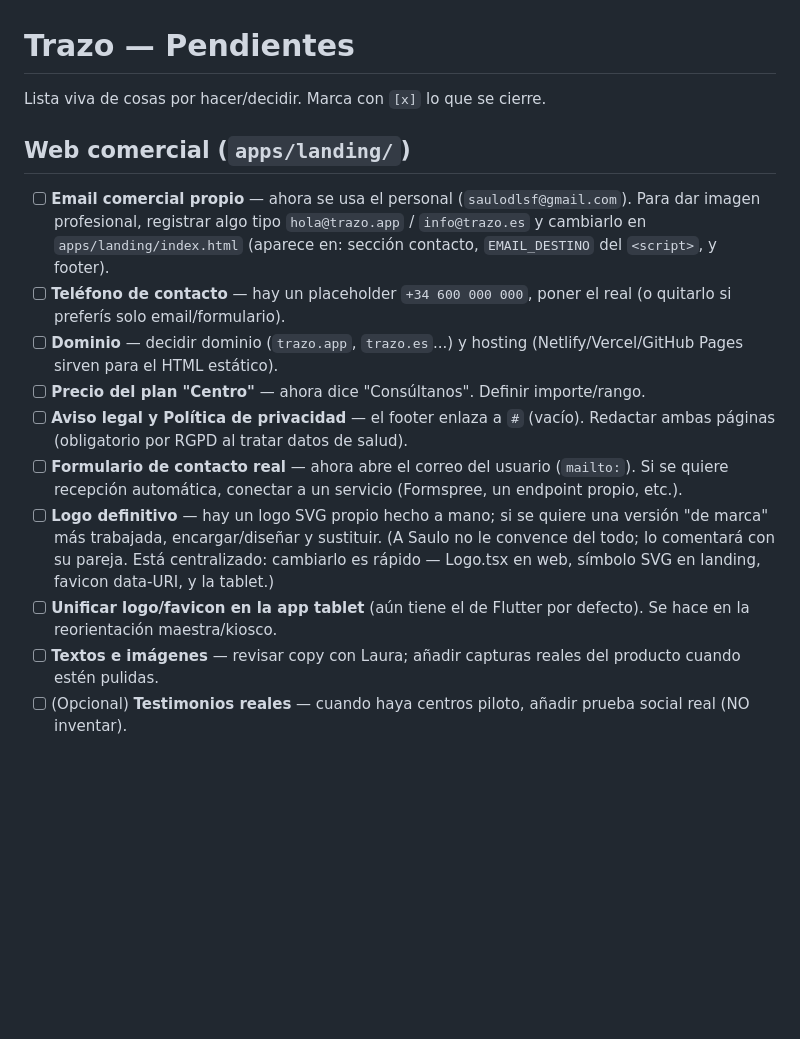
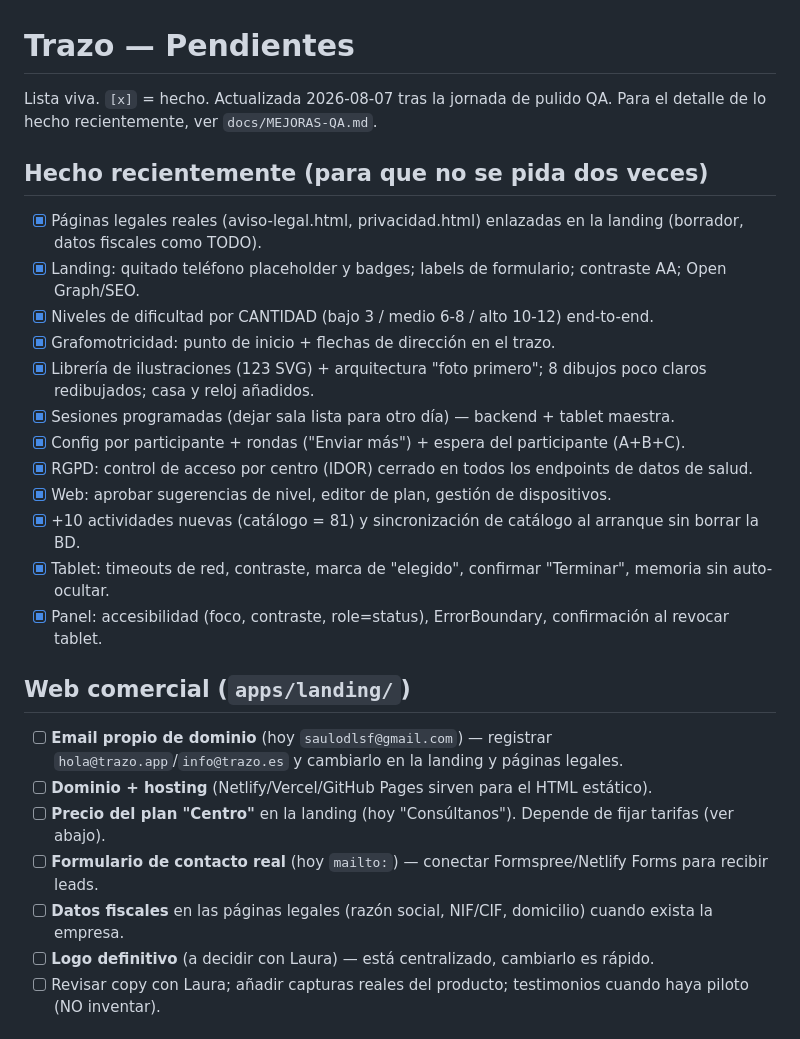
Before and after one commit to Sausf93/Trazo, a Markdown page: PENDIENTE.md, the part around one of its changes. Drawn GitHub-style; blank space fills up the shorter version.

```diff
--- a/PENDIENTE.md
+++ b/PENDIENTE.md
@@ -1,31 +1,28 @@
 # Trazo — Pendientes
 
-Lista viva de cosas por hacer/decidir. Marca con `[x]` lo que se cierre.
+Lista viva. `[x]` = hecho. Actualizada 2026-08-07 tras la jornada de pulido QA.
+Para el detalle de lo hecho recientemente, ver `docs/MEJORAS-QA.md`.
+
+## Hecho recientemente (para que no se pida dos veces)
+- [x] Páginas legales reales (aviso-legal.html, privacidad.html) enlazadas en la landing (borrador, datos fiscales como TODO).
+- [x] Landing: quitado teléfono placeholder y badges; labels de formulario; contraste AA; Open Graph/SEO.
+- [x] Niveles de dificultad por CANTIDAD (bajo 3 / medio 6-8 / alto 10-12) end-to-end.
+- [x] Grafomotricidad: punto de inicio + flechas de dirección en el trazo.
+- [x] Librería de ilustraciones (123 SVG) + arquitectura "foto primero"; 8 dibujos poco claros redibujados; casa y reloj añadidos.
+- [x] Sesiones programadas (dejar sala lista para otro día) — backend + tablet maestra.
+- [x] Config por participante + rondas ("Enviar más") + espera del participante (A+B+C).
+- [x] RGPD: control de acceso por centro (IDOR) cerrado en todos los endpoints de datos de salud.
+- [x] Web: aprobar sugerencias de nivel, editor de plan, gestión de dispositivos.
+- [x] +10 actividades nuevas (catálogo = 81) y sincronización de catálogo al arranque sin borrar la BD.
+- [x] Tablet: timeouts de red, contraste, marca de "elegido", confirmar "Terminar", memoria sin auto-ocultar.
+- [x] Panel: accesibilidad (foco, contraste, role=status), ErrorBoundary, confirmación al revocar tablet.
 
 ## Web comercial (`apps/landing/`)
-- [ ] **Email comercial propio** — ahora se usa el personal (`saulodlsf@gmail.com`).
-      Para dar imagen profesional, registrar algo tipo `hola@trazo.app` /
-      `info@trazo.es` y cambiarlo en `apps/landing/index.html` (aparece en:
-      sección contacto, `EMAIL_DESTINO` del `<script>`, y footer).
-- [ ] **Teléfono de contacto** — hay un placeholder `+34 600 000 000`, poner el real
-      (o quitarlo si preferís solo email/formulario).
-- [ ] **Dominio** — decidir dominio (`trazo.app`, `trazo.es`...) y hosting
-      (Netlify/Vercel/GitHub Pages sirven para el HTML estático).
-- [ ] **Precio del plan "Centro"** — ahora dice "Consúltanos". Definir importe/rango.
-- [ ] **Aviso legal y Política de privacidad** — el footer enlaza a `#` (vacío).
-      Redactar ambas páginas (obligatorio por RGPD al tratar datos de salud).
-- [ ] **Formulario de contacto real** — ahora abre el correo del usuario (`mailto:`).
-      Si se quiere recepción automática, conectar a un servicio (Formspree, un
-      endpoint propio, etc.).
-- [ ] **Logo definitivo** — hay un logo SVG propio hecho a mano; si se quiere una
-      versión "de marca" más trabajada, encargar/diseñar y sustituir. (A Saulo no
-      le convence del todo; lo comentará con su pareja. Está centralizado: cambiarlo
-      es rápido — Logo.tsx en web, símbolo SVG en landing, favicon data-URI, y la
-      tablet.)
-- [ ] **Unificar logo/favicon en la app tablet** (aún tiene el de Flutter por defecto).
-      Se hace en la reorientación maestra/kiosco.
-- [ ] **Textos e imágenes** — revisar copy con Laura; añadir capturas reales del
-      producto cuando estén pulidas.
-- [ ] (Opcional) **Testimonios reales** — cuando haya centros piloto, añadir prueba
-      social real (NO inventar).
+- [ ] **Email propio de dominio** (hoy `saulodlsf@gmail.com`) — registrar `hola@trazo.app`/`info@trazo.es` y cambiarlo en la landing y páginas legales.
+- [ ] **Dominio + hosting** (Netlify/Vercel/GitHub Pages sirven para el HTML estático).
+- [ ] **Precio del plan "Centro"** en la landing (hoy "Consúltanos"). Depende de fijar tarifas (ver abajo).
+- [ ] **Formulario de contacto real** (hoy `mailto:`) — conectar Formspree/Netlify Forms para recibir leads.
+- [ ] **Datos fiscales** en las páginas legales (razón social, NIF/CIF, domicilio) cuando exista la empresa.
+- [ ] **Logo definitivo** (a decidir con Laura) — está centralizado, cambiarlo es rápido.
+- [ ] Revisar copy con Laura; añadir capturas reales del producto; testimonios cuando haya piloto (NO inventar).
 
```
Also changed, not shown: other parts of PENDIENTE.md (+29 -54 lines).
